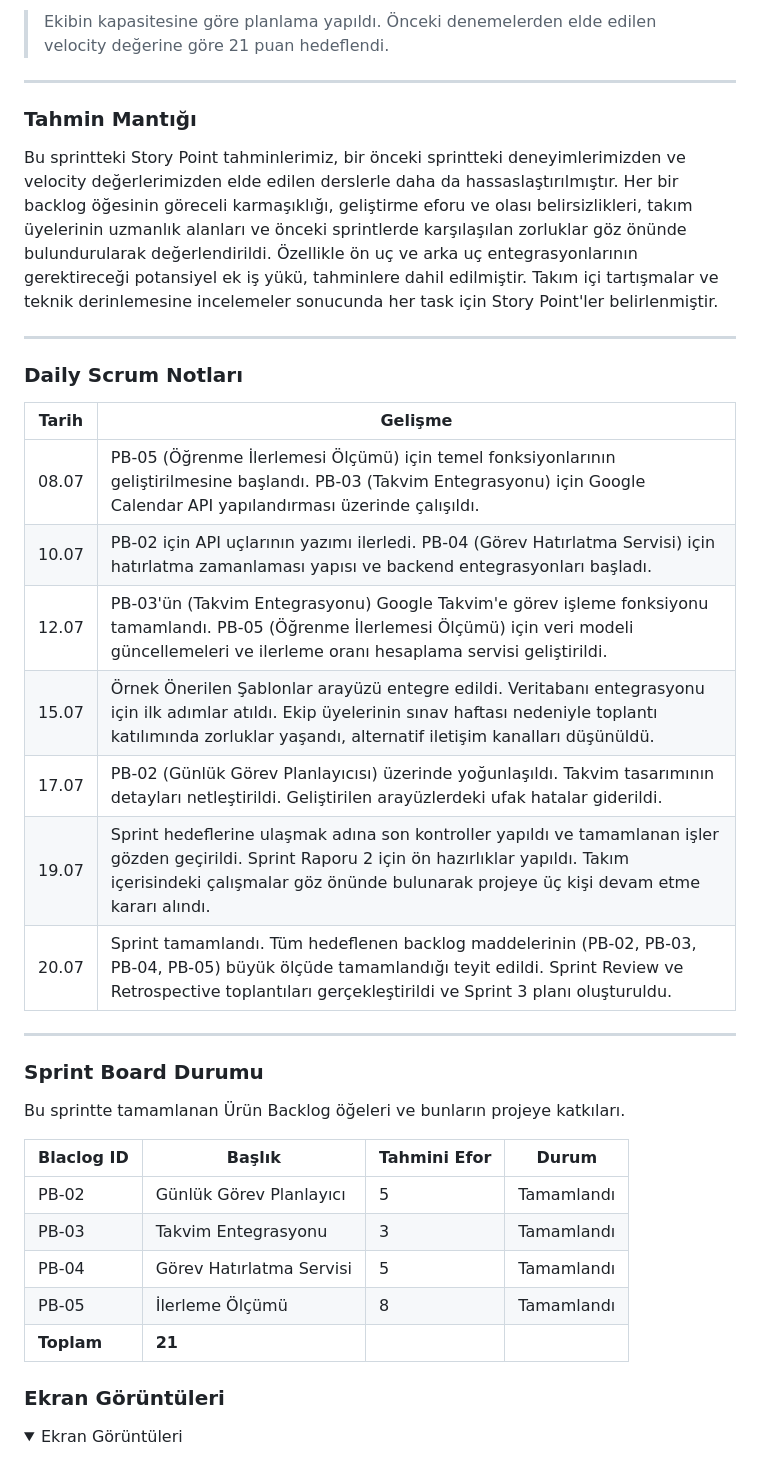
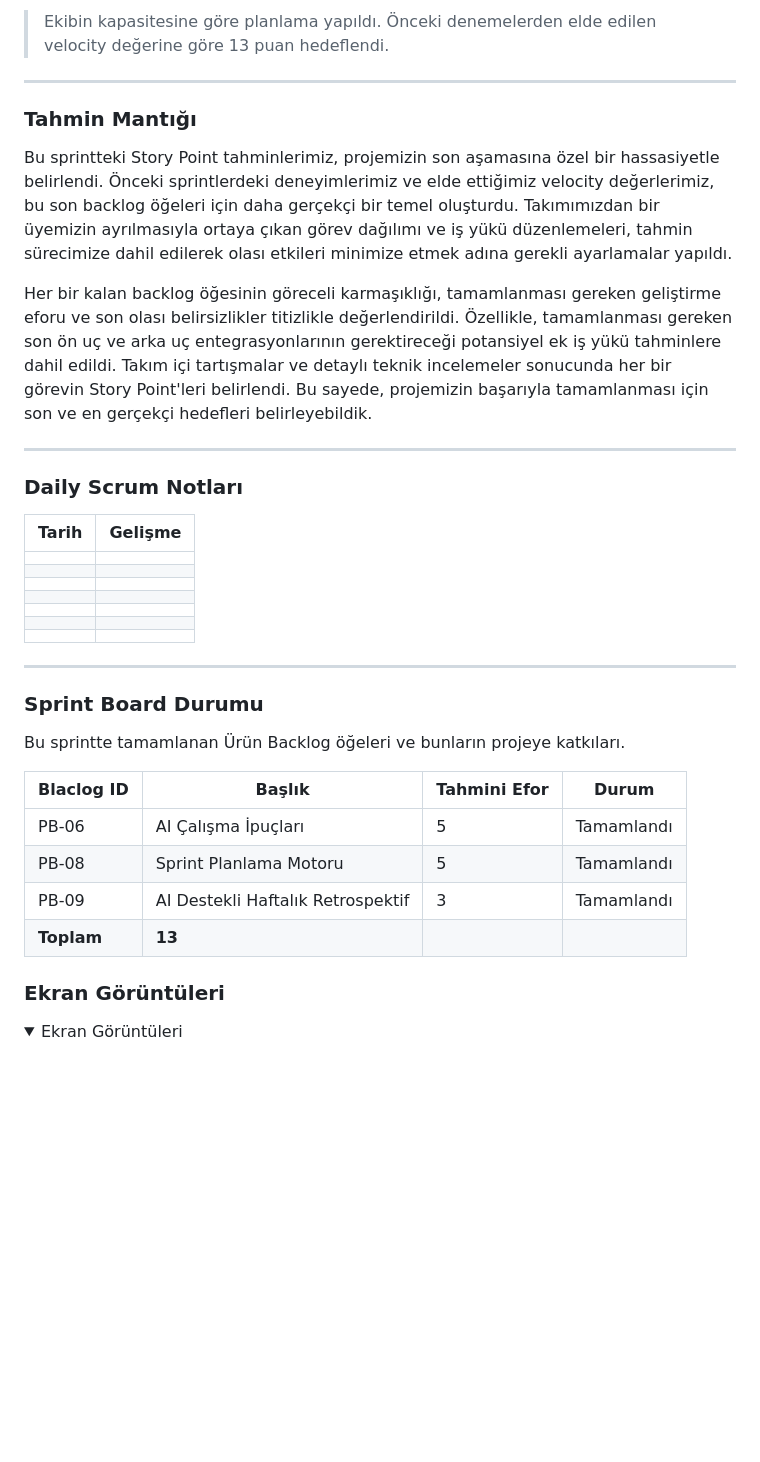
Before and after one commit to YZTA-Bootcamp-102/AIStudyPlanner, a Markdown page: sprintThree/README.md, the part around the change printed below. Rendered like a GitHub page; folded sections open; blank space fills up the shorter version.

```diff
--- a/sprintThree/README.md
+++ b/sprintThree/README.md
@@ -89,13 +95,15 @@ Toplam hedeflenen puan: **21 Puan**
 
 </details>
 
-> Ekibin kapasitesine göre planlama yapıldı. Önceki denemelerden elde edilen velocity değerine göre 21 puan hedeflendi.
+> Ekibin kapasitesine göre planlama yapıldı. Önceki denemelerden elde edilen velocity değerine göre 13 puan hedeflendi.
 
 ---
 
 ### Tahmin Mantığı
 
-Bu sprintteki Story Point tahminlerimiz, bir önceki sprintteki deneyimlerimizden ve velocity değerlerimizden elde edilen derslerle daha da hassaslaştırılmıştır. Her bir backlog öğesinin göreceli karmaşıklığı, geliştirme eforu ve olası belirsizlikleri, takım üyelerinin uzmanlık alanları ve önceki sprintlerde karşılaşılan zorluklar göz önünde bulundurularak değerlendirildi. Özellikle ön uç ve arka uç entegrasyonlarının gerektireceği potansiyel ek iş yükü, tahminlere dahil edilmiştir. Takım içi tartışmalar ve teknik derinlemesine incelemeler sonucunda her task için Story Point'ler belirlenmiştir.
+Bu sprintteki Story Point tahminlerimiz, projemizin son aşamasına özel bir hassasiyetle belirlendi. Önceki sprintlerdeki deneyimlerimiz ve elde ettiğimiz velocity değerlerimiz, bu son backlog öğeleri için daha gerçekçi bir temel oluşturdu. Takımımızdan bir üyemizin ayrılmasıyla ortaya çıkan görev dağılımı ve iş yükü düzenlemeleri, tahmin sürecimize dahil edilerek olası etkileri minimize etmek adına gerekli ayarlamalar yapıldı.
+
+Her bir kalan backlog öğesinin göreceli karmaşıklığı, tamamlanması gereken geliştirme eforu ve son olası belirsizlikler titizlikle değerlendirildi. Özellikle, tamamlanması gereken son ön uç ve arka uç entegrasyonlarının gerektireceği potansiyel ek iş yükü tahminlere dahil edildi. Takım içi tartışmalar ve detaylı teknik incelemeler sonucunda her bir görevin Story Point'leri belirlendi. Bu sayede, projemizin başarıyla tamamlanması için son ve en gerçekçi hedefleri belirleyebildik.
 
 ---
 
@@ -103,13 +111,13 @@ Bu sprintteki Story Point tahminlerimiz, bir önceki sprintteki deneyimlerimizde
 
 | Tarih | Gelişme |
 |------|---------|
-| 08.07 | PB-05 (Öğrenme İlerlemesi Ölçümü) için temel fonksiyonlarının geliştirilmesine başlandı. PB-03 (Takvim Entegrasyonu) için Google Calendar API yapılandırması üzerinde çalışıldı. |
-| 10.07 | PB-02 için API uçlarının yazımı ilerledi. PB-04 (Görev Hatırlatma Servisi) için hatırlatma zamanlaması yapısı ve backend entegrasyonları başladı. |
-| 12.07 | PB-03'ün (Takvim Entegrasyonu) Google Takvim'e görev işleme fonksiyonu tamamlandı. PB-05 (Öğrenme İlerlemesi Ölçümü) için veri modeli güncellemeleri ve ilerleme oranı hesaplama servisi geliştirildi. |
-| 15.07 | Örnek Önerilen Şablonlar arayüzü entegre edildi. Veritabanı entegrasyonu için ilk adımlar atıldı. Ekip üyelerinin sınav haftası nedeniyle toplantı katılımında zorluklar yaşandı, alternatif iletişim kanalları düşünüldü. |
-| 17.07 | PB-02 (Günlük Görev Planlayıcısı) üzerinde yoğunlaşıldı. Takvim tasarımının detayları netleştirildi. Geliştirilen arayüzlerdeki ufak hatalar giderildi. |
-| 19.07 | Sprint hedeflerine ulaşmak adına son kontroller yapıldı ve tamamlanan işler gözden geçirildi. Sprint Raporu 2 için ön hazırlıklar yapıldı. Takım içerisindeki çalışmalar göz önünde bulunarak projeye üç kişi devam etme kararı alındı. |
-| 20.07 | Sprint tamamlandı. Tüm hedeflenen backlog maddelerinin (PB-02, PB-03, PB-04, PB-05) büyük ölçüde tamamlandığı teyit edildi. Sprint Review ve Retrospective toplantıları gerçekleştirildi ve Sprint 3 planı oluşturuldu.|
+|  |  |
+|  |  |
+|  |  |
+|  |  |
+|  |  |
+|  |  |
+|  |  |
 
 ---
 
@@ -119,11 +127,10 @@ Bu sprintte tamamlanan Ürün Backlog öğeleri ve bunların projeye katkıları
 
 | Blaclog ID | Başlık | Tahmini Efor |Durum |
 |----------|-------------|-------------|-------------|
-| PB-02 | Günlük Görev Planlayıcı | 5 | Tamamlandı |
-| PB-03 | Takvim Entegrasyonu | 3 | Tamamlandı |
-| PB-04 | Görev Hatırlatma Servisi | 5 | Tamamlandı |
-| PB-05 | İlerleme Ölçümü | 8 | Tamamlandı |
-| **Toplam** | **21** |
+| PB-06 | AI Çalışma İpuçları | 5 | Tamamlandı |
+| PB-08 | Sprint Planlama Motoru | 5 | Tamamlandı |
+| PB-09 | AI Destekli Haftalık Retrospektif | 3 | Tamamlandı |
+| **Toplam** | **13** |
 
 ### Ekran Görüntüleri
 
```
Also changed, not shown: other parts of sprintThree/README.md (+37 -51 lines).
